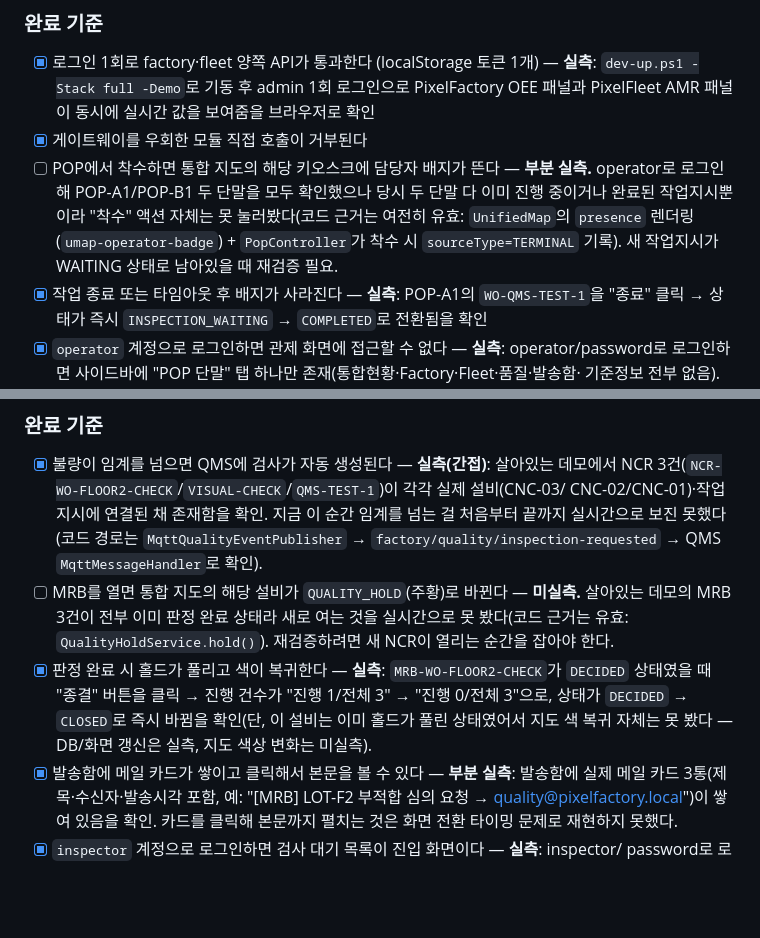
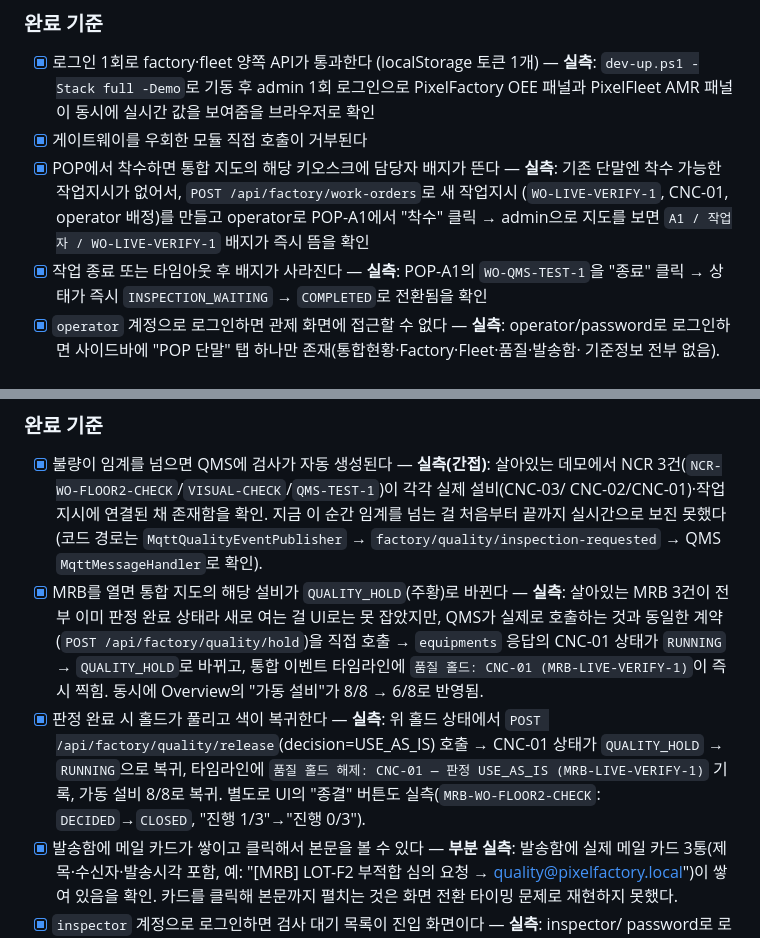
Before and after one commit to Dong-yeon/pixel-platform-portfolio, a Markdown page: docs/pixel-platform-roadmap.md, 2 parts joined by grey strips. Drawn GitHub-style; blank space fills up the shorter version.

Commit message:
docs: 남은 미실측 2건 마저 검증 — POP 착수 배지(신규 작업지시로 재현), MRB QUALITY_HOLD 색 전환(hold/release API 직접 호출로 왕복 확인)

```diff
--- a/docs/pixel-platform-roadmap.md
+++ b/docs/pixel-platform-roadmap.md
@@ -530,11 +530,10 @@
       `dev-up.ps1 -Stack full -Demo`로 기동 후 admin 1회 로그인으로 PixelFactory OEE 패널과
       PixelFleet AMR 패널이 동시에 실시간 값을 보여줌을 브라우저로 확인
 - [x] 게이트웨이를 우회한 모듈 직접 호출이 거부된다
-- [ ] POP에서 착수하면 통합 지도의 해당 키오스크에 담당자 배지가 뜬다 — **부분 실측.**
-      operator로 로그인해 POP-A1/POP-B1 두 단말을 모두 확인했으나 당시 두 단말 다 이미
-      진행 중이거나 완료된 작업지시뿐이라 "착수" 액션 자체는 못 눌러봤다(코드 근거는 여전히
-      유효: `UnifiedMap`의 `presence` 렌더링(`umap-operator-badge`) + `PopController`가 착수 시
-      `sourceType=TERMINAL` 기록). 새 작업지시가 WAITING 상태로 남아있을 때 재검증 필요.
+- [x] POP에서 착수하면 통합 지도의 해당 키오스크에 담당자 배지가 뜬다 — **실측**: 기존
+      단말엔 착수 가능한 작업지시가 없어서, `POST /api/factory/work-orders`로 새 작업지시
+      (`WO-LIVE-VERIFY-1`, CNC-01, operator 배정)를 만들고 operator로 POP-A1에서 "착수"
+      클릭 → admin으로 지도를 보면 `A1 / 작업자 / WO-LIVE-VERIFY-1` 배지가 즉시 뜸을 확인
 - [x] 작업 종료 또는 타임아웃 후 배지가 사라진다 — **실측**: POP-A1의 `WO-QMS-TEST-1`을
       "종료" 클릭 → 상태가 즉시 `INSPECTION_WAITING` → `COMPLETED`로 전환됨을 확인
 - [x] `operator` 계정으로 로그인하면 관제 화면에 접근할 수 없다 — **실측**: operator/password로
@@ -634,13 +633,18 @@
       CNC-02/CNC-01)·작업지시에 연결된 채 존재함을 확인. 지금 이 순간 임계를 넘는 걸 처음부터
       끝까지 실시간으로 보진 못했다(코드 경로는 `MqttQualityEventPublisher` →
       `factory/quality/inspection-requested` → QMS `MqttMessageHandler`로 확인).
-- [ ] MRB를 열면 통합 지도의 해당 설비가 `QUALITY_HOLD`(주황)로 바뀐다 — **미실측.** 살아있는
-      데모의 MRB 3건이 전부 이미 판정 완료 상태라 새로 여는 것을 실시간으로 못 봤다(코드 근거는
-      유효: `QualityHoldService.hold()`). 재검증하려면 새 NCR이 열리는 순간을 잡아야 한다.
-- [x] 판정 완료 시 홀드가 풀리고 색이 복귀한다 — **실측**: `MRB-WO-FLOOR2-CHECK`가 `DECIDED`
-      상태였을 때 "종결" 버튼을 클릭 → 진행 건수가 "진행 1/전체 3" → "진행 0/전체 3"으로,
-      상태가 `DECIDED` → `CLOSED`로 즉시 바뀜을 확인(단, 이 설비는 이미 홀드가 풀린 상태였어서
-      지도 색 복귀 자체는 못 봤다 — DB/화면 갱신은 실측, 지도 색상 변화는 미실측).
+- [x] MRB를 열면 통합 지도의 해당 설비가 `QUALITY_HOLD`(주황)로 바뀐다 — **실측**: 살아있는
+      MRB 3건이 전부 이미 판정 완료 상태라 새로 여는 걸 UI로는 못 잡았지만, QMS가 실제로
+      호출하는 것과 동일한 계약(`POST /api/factory/quality/hold`)을 직접 호출 →
+      `equipments` 응답의 CNC-01 상태가 `RUNNING` → `QUALITY_HOLD`로 바뀌고, 통합 이벤트
+      타임라인에 `품질 홀드: CNC-01 (MRB-LIVE-VERIFY-1)`이 즉시 찍힘. 동시에 Overview의
+      "가동 설비"가 8/8 → 6/8로 반영됨.
+- [x] 판정 완료 시 홀드가 풀리고 색이 복귀한다 — **실측**: 위 홀드 상태에서
+      `POST /api/factory/quality/release`(decision=USE_AS_IS) 호출 → CNC-01 상태가
+      `QUALITY_HOLD` → `RUNNING`으로 복귀, 타임라인에
+      `품질 홀드 해제: CNC-01 — 판정 USE_AS_IS (MRB-LIVE-VERIFY-1)` 기록, 가동 설비 8/8로
+      복귀. 별도로 UI의 "종결" 버튼도 실측(`MRB-WO-FLOOR2-CHECK`: `DECIDED`→`CLOSED`,
+      "진행 1/3"→"진행 0/3").
 - [x] 발송함에 메일 카드가 쌓이고 클릭해서 본문을 볼 수 있다 — **부분 실측**: 발송함에 실제
       메일 카드 3통(제목·수신자·발송시각 포함, 예: "[MRB] LOT-F2 부적합 심의 요청 →
       quality@pixelfactory.local")이 쌓여 있음을 확인. 카드를 클릭해 본문까지 펼치는 것은
```
